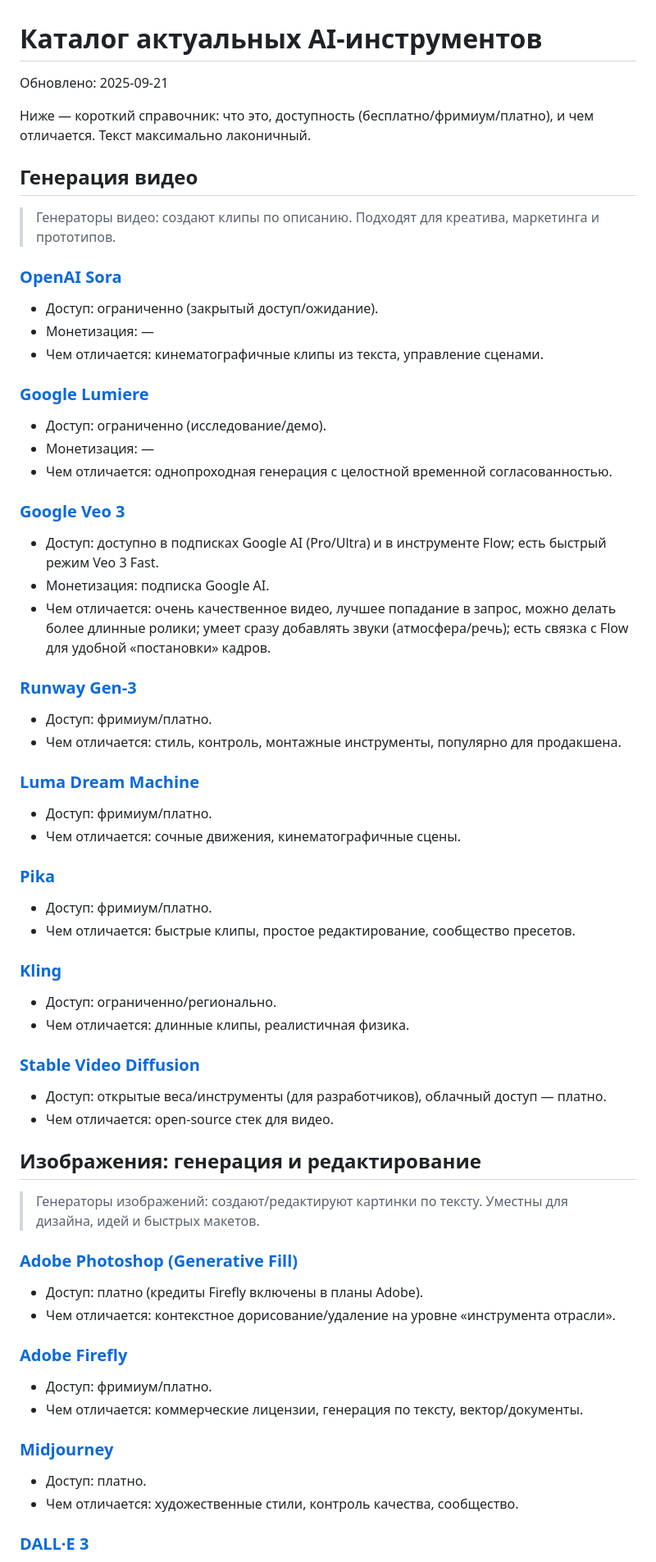
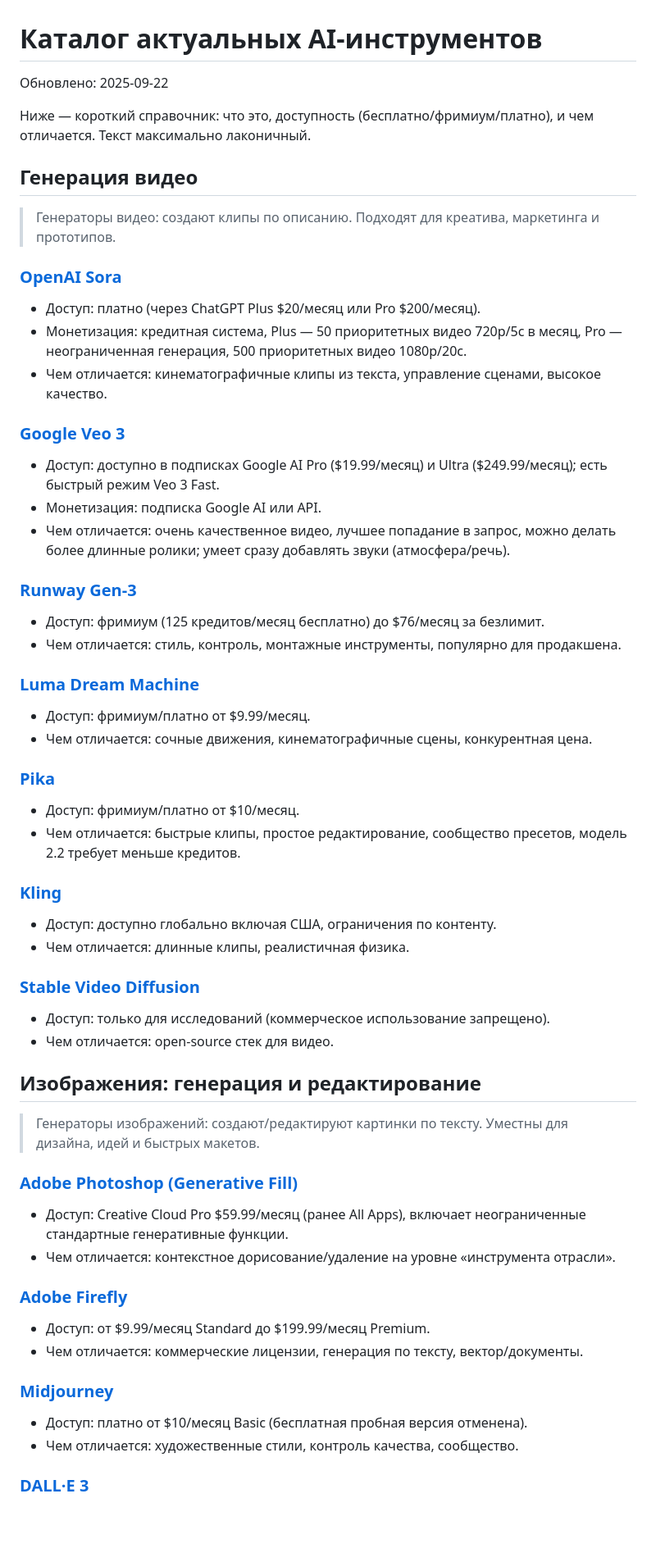
Before and after one commit to adolgoff/ai-tools, a Markdown page: tools.md, the part around the change printed below. Shown: that part at 82% size. Drawn GitHub-style; blank space fills up the shorter version.

```diff
--- a/tools.md
+++ b/tools.md
@@ -1,6 +1,6 @@
 # Каталог актуальных AI‑инструментов
 
-Обновлено: 2025‑09‑21
+Обновлено: 2025‑09‑22
 
 Ниже — короткий справочник: что это, доступность (бесплатно/фримиум/платно), и чем отличается. Текст максимально лаконичный.
 
@@ -8,53 +8,48 @@
 > Генераторы видео: создают клипы по описанию. Подходят для креатива, маркетинга и прототипов.
 
 ### [OpenAI Sora](https://openai.com/sora)
-- Доступ: ограниченно (закрытый доступ/ожидание).
-- Монетизация: —
-- Чем отличается: кинематографичные клипы из текста, управление сценами.
+- Доступ: платно (через ChatGPT Plus $20/месяц или Pro $200/месяц).
+- Монетизация: кредитная система, Plus — 50 приоритетных видео 720p/5с в месяц, Pro — неограниченная генерация, 500 приоритетных видео 1080p/20с.
+- Чем отличается: кинематографичные клипы из текста, управление сценами, высокое качество.
 
-### [Google Lumiere](https://ai.googleblog.com/2024/01/lumiere.html)
-- Доступ: ограниченно (исследование/демо).
-- Монетизация: —
-- Чем отличается: однопроходная генерация с целостной временной согласованностью.
-
-### [Google Veo 3](https://deepmind.google/models/veo/)
-- Доступ: доступно в подписках Google AI (Pro/Ultra) и в инструменте Flow; есть быстрый режим Veo 3 Fast.
-- Монетизация: подписка Google AI.
-- Чем отличается: очень качественное видео, лучшее попадание в запрос, можно делать более длинные ролики; умеет сразу добавлять звуки (атмосфера/речь); есть связка с Flow для удобной «постановки» кадров.
+### [Google Veo 3](https://deepmind.google/models/veo/)
+- Доступ: доступно в подписках Google AI Pro ($19.99/месяц) и Ultra ($249.99/месяц); есть быстрый режим Veo 3 Fast.
+- Монетизация: подписка Google AI или API.
+- Чем отличается: очень качественное видео, лучшее попадание в запрос, можно делать более длинные ролики; умеет сразу добавлять звуки (атмосфера/речь).
 
 ### [Runway Gen‑3](https://runwayml.com/)
-- Доступ: фримиум/платно.
+- Доступ: фримиум (125 кредитов/месяц бесплатно) до $76/месяц за безлимит.
 - Чем отличается: стиль, контроль, монтажные инструменты, популярно для продакшена.
 
 ### [Luma Dream Machine](https://lumalabs.ai/dream-machine)
-- Доступ: фримиум/платно.
-- Чем отличается: сочные движения, кинематографичные сцены.
+- Доступ: фримиум/платно от $9.99/месяц.
+- Чем отличается: сочные движения, кинематографичные сцены, конкурентная цена.
 
 ### [Pika](https://pika.art/)
-- Доступ: фримиум/платно.
-- Чем отличается: быстрые клипы, простое редактирование, сообщество пресетов.
+- Доступ: фримиум/платно от $10/месяц.
+- Чем отличается: быстрые клипы, простое редактирование, сообщество пресетов, модель 2.2 требует меньше кредитов.
 
 ### [Kling](https://klingai.com/)
-- Доступ: ограниченно/регионально.
+- Доступ: доступно глобально включая США, ограничения по контенту.
 - Чем отличается: длинные клипы, реалистичная физика.
 
-### [Stable Video Diffusion](https://stability.ai/news/stable-video-diffusion)
-- Доступ: открытые веса/инструменты (для разработчиков), облачный доступ — платно.
+### [Stable Video Diffusion](https://stability.ai/news/stable-video-diffusion-open-ai-video-model)
+- Доступ: только для исследований (коммерческое использование запрещено).
 - Чем отличается: open‑source стек для видео.
 
 ## Изображения: генерация и редактирование
 > Генераторы изображений: создают/редактируют картинки по тексту. Уместны для дизайна, идей и быстрых макетов.
 
 ### [Adobe Photoshop (Generative Fill)](https://www.adobe.com/products/photoshop.html)
-- Доступ: платно (кредиты Firefly включены в планы Adobe).
+- Доступ: Creative Cloud Pro $59.99/месяц (ранее All Apps), включает неограниченные стандартные генеративные функции.
 - Чем отличается: контекстное дорисование/удаление на уровне «инструмента отрасли».
 
 ### [Adobe Firefly](https://www.adobe.com/sensei/generative-ai/firefly.html)
-- Доступ: фримиум/платно.
+- Доступ: от $9.99/месяц Standard до $199.99/месяц Premium.
 - Чем отличается: коммерческие лицензии, генерация по тексту, вектор/документы.
 
 ### [Midjourney](https://www.midjourney.com/)
-- Доступ: платно.
+- Доступ: платно от $10/месяц Basic (бесплатная пробная версия отменена).
 - Чем отличается: художественные стили, контроль качества, сообщество.
 
 ### [DALL·E 3](https://openai.com/research/dall-e-3)
```
Also changed, not shown: other parts of tools.md (+109 -93 lines).
